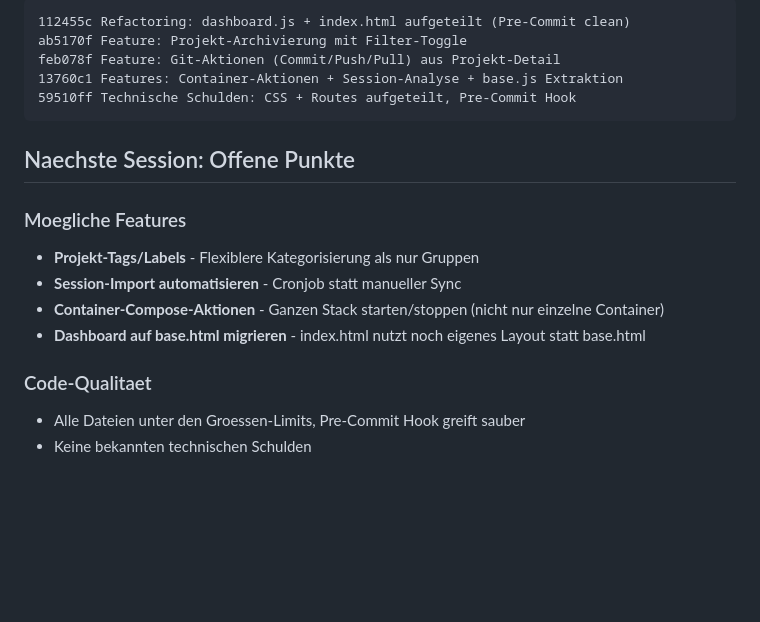
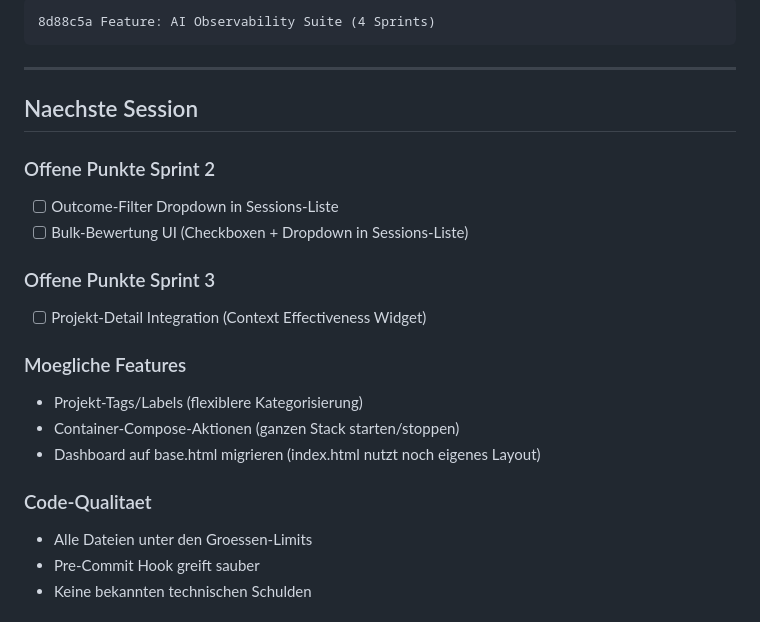
Before and after one commit to web-werkstatt/session-pilot, a Markdown page: next-session.md, the part around one of its changes. Drawn GitHub-style; blank space fills up the shorter version.

````diff
--- a/next-session.md
+++ b/next-session.md
@@ -26,19 +68,24 @@
 ```
-112455c Refactoring: dashboard.js + index.html aufgeteilt (Pre-Commit clean)
-ab5170f Feature: Projekt-Archivierung mit Filter-Toggle
-feb078f Feature: Git-Aktionen (Commit/Push/Pull) aus Projekt-Detail
-13760c1 Features: Container-Aktionen + Session-Analyse + base.js Extraktion
-59510ff Technische Schulden: CSS + Routes aufgeteilt, Pre-Commit Hook
+8d88c5a Feature: AI Observability Suite (4 Sprints)
 ```
 
-## Naechste Session: Offene Punkte
+---
+
+## Naechste Session
+
+### Offene Punkte Sprint 2
+- [ ] Outcome-Filter Dropdown in Sessions-Liste
+- [ ] Bulk-Bewertung UI (Checkboxen + Dropdown in Sessions-Liste)
+
+### Offene Punkte Sprint 3
+- [ ] Projekt-Detail Integration (Context Effectiveness Widget)
 
 ### Moegliche Features
-- **Projekt-Tags/Labels** - Flexiblere Kategorisierung als nur Gruppen
-- **Session-Import automatisieren** - Cronjob statt manueller Sync
-- **Container-Compose-Aktionen** - Ganzen Stack starten/stoppen (nicht nur einzelne Container)
-- **Dashboard auf base.html migrieren** - index.html nutzt noch eigenes Layout statt base.html
+- Projekt-Tags/Labels (flexiblere Kategorisierung)
+- Container-Compose-Aktionen (ganzen Stack starten/stoppen)
+- Dashboard auf base.html migrieren (index.html nutzt noch eigenes Layout)
 
 ### Code-Qualitaet
-- Alle Dateien unter den Groessen-Limits, Pre-Commit Hook greift sauber
+- Alle Dateien unter den Groessen-Limits
+- Pre-Commit Hook greift sauber
 - Keine bekannten technischen Schulden
````
Also changed, not shown: other parts of next-session.md (+60 -99 lines), next-session-archiv.md (added, +32 -0 lines).
